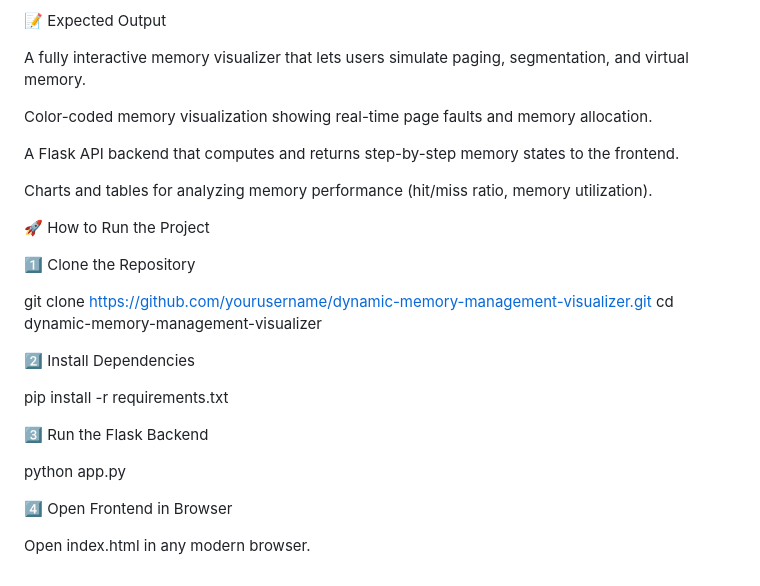
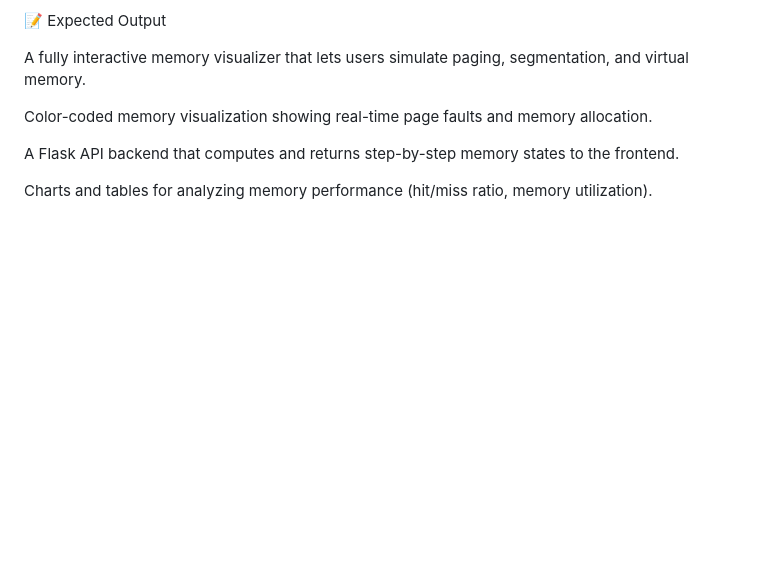
Before and after one commit to Narayana0804/dynamic-memory-management-visualizer, a Markdown page: README.md, the part around the change. Rendered like a GitHub page; blank space fills up the shorter version.

```diff
--- a/README.md
+++ b/README.md
@@ -107,22 +107,3 @@ Color-coded memory visualization showing real-time page faults and memory alloca
 A Flask API backend that computes and returns step-by-step memory states to the frontend.
 
 Charts and tables for analyzing memory performance (hit/miss ratio, memory utilization).
-
-🚀 How to Run the Project
-
-1️⃣ Clone the Repository
-
-git clone https://github.com/yourusername/dynamic-memory-management-visualizer.git
-cd dynamic-memory-management-visualizer
-
-2️⃣ Install Dependencies
-
-pip install -r requirements.txt
-
-3️⃣ Run the Flask Backend
-
-python app.py
-
-4️⃣ Open Frontend in Browser
-
-Open index.html in any modern browser.
```
